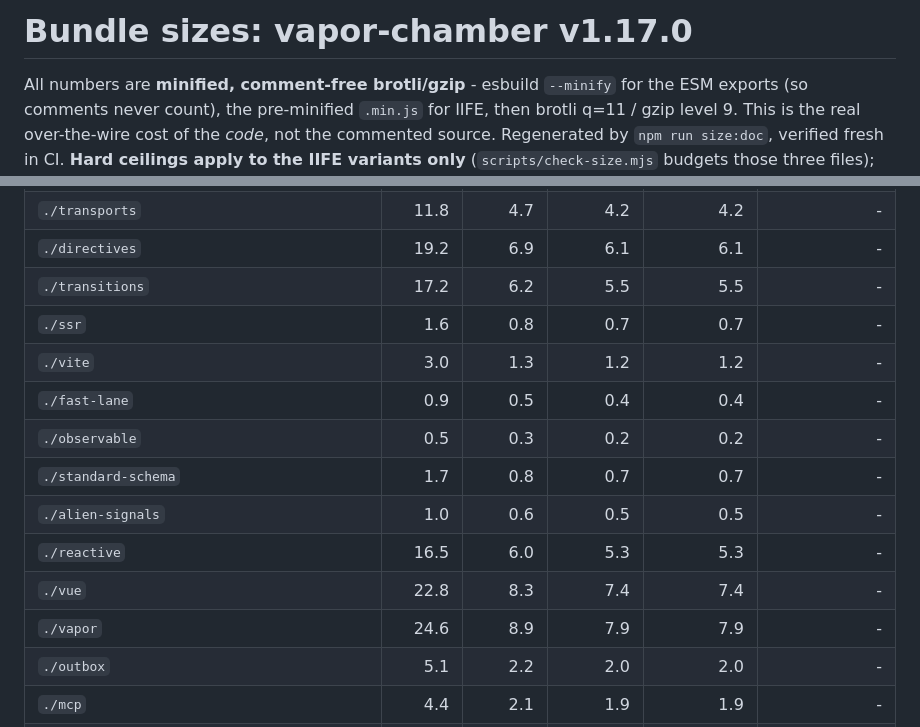
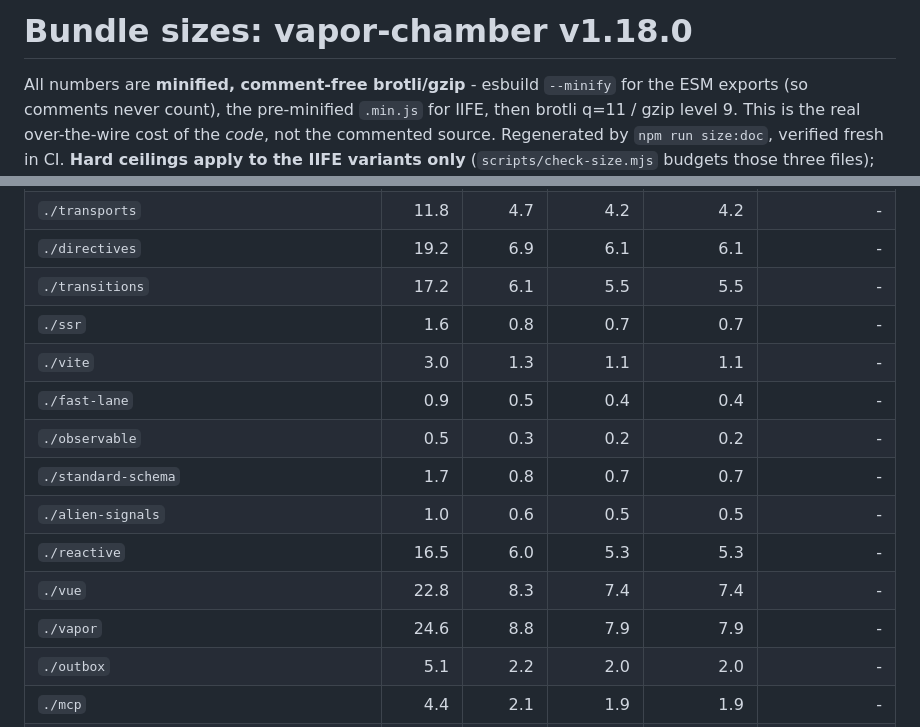
Before and after one commit to lucianofedericopereira/vapor-chamber, a Markdown page: docs/BUNDLE-SIZES.md, 2 parts joined by grey strips. Drawn GitHub-style.

Commit message:
docs: auto-update bundle sizes [skip ci]

```diff
--- a/docs/BUNDLE-SIZES.md
+++ b/docs/BUNDLE-SIZES.md
@@ -1,5 +1,5 @@
 <!-- GENERATED by `npm run size:doc` (scripts/measure-size.mjs) - do not edit by hand. -->
-# Bundle sizes: vapor-chamber v1.17.0
+# Bundle sizes: vapor-chamber v1.18.0
 
 All numbers are **minified, comment-free brotli/gzip** - esbuild `--minify` for the ESM
 exports (so comments never count), the pre-minified `.min.js` for IIFE, then brotli q=11 /
@@ -31,16 +31,16 @@ start; `on demand` is fetched only if that feature is used.** A `-` means nothin
 | `.` | 82.9 | 27.7 | 24.3 | 24.3 | - |
 | `./transports` | 11.8 | 4.7 | 4.2 | 4.2 | - |
 | `./directives` | 19.2 | 6.9 | 6.1 | 6.1 | - |
-| `./transitions` | 17.2 | 6.2 | 5.5 | 5.5 | - |
+| `./transitions` | 17.2 | 6.1 | 5.5 | 5.5 | - |
 | `./ssr` | 1.6 | 0.8 | 0.7 | 0.7 | - |
-| `./vite` | 3.0 | 1.3 | 1.2 | 1.2 | - |
+| `./vite` | 3.0 | 1.3 | 1.1 | 1.1 | - |
 | `./fast-lane` | 0.9 | 0.5 | 0.4 | 0.4 | - |
 | `./observable` | 0.5 | 0.3 | 0.2 | 0.2 | - |
 | `./standard-schema` | 1.7 | 0.8 | 0.7 | 0.7 | - |
 | `./alien-signals` | 1.0 | 0.6 | 0.5 | 0.5 | - |
 | `./reactive` | 16.5 | 6.0 | 5.3 | 5.3 | - |
 | `./vue` | 22.8 | 8.3 | 7.4 | 7.4 | - |
-| `./vapor` | 24.6 | 8.9 | 7.9 | 7.9 | - |
+| `./vapor` | 24.6 | 8.8 | 7.9 | 7.9 | - |
 | `./outbox` | 5.1 | 2.2 | 2.0 | 2.0 | - |
 | `./mcp` | 4.4 | 2.1 | 1.9 | 1.9 | - |
 | `./store` | 1.4 | 0.8 | 0.6 | 0.6 | - |
```
